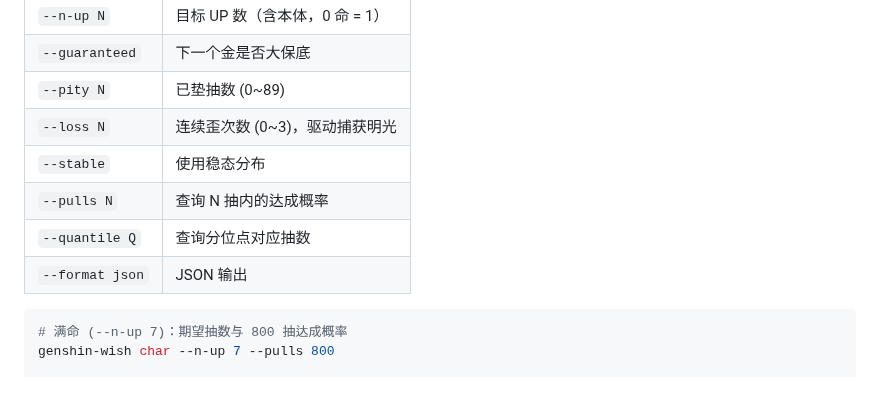
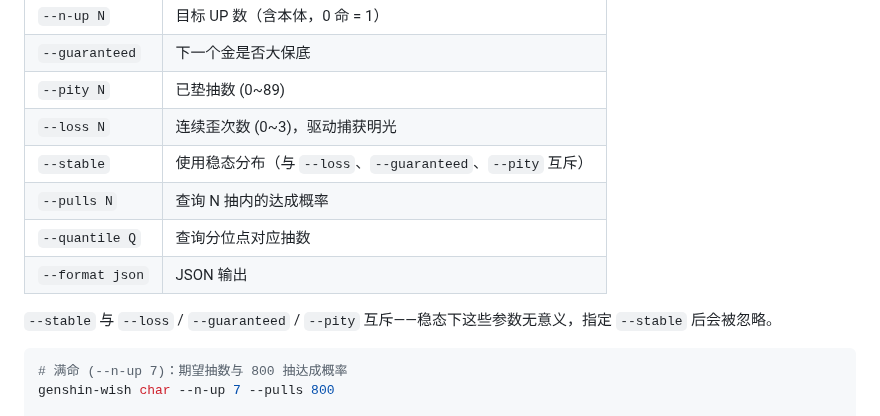
Before and after one commit to SleepCloudMX/genshin-wish, a Markdown page: README.md, the part around the change. Rendered like a GitHub page; blank space fills up the shorter version.

Commit message:
docs: clarify --stable is mutually exclusive with --loss/--guaranteed/--pity

````diff
--- a/README.md
+++ b/README.md
@@ -24,10 +24,12 @@ pip install -e .
 | `--guaranteed` | 下一个金是否大保底 |
 | `--pity N` | 已垫抽数 (0~89) |
 | `--loss N` | 连续歪次数 (0~3)，驱动捕获明光 |
-| `--stable` | 使用稳态分布 |
+| `--stable` | 使用稳态分布（与 `--loss`、`--guaranteed`、`--pity` 互斥） |
 | `--pulls N` | 查询 N 抽内的达成概率 |
 | `--quantile Q` | 查询分位点对应抽数 |
 | `--format json` | JSON 输出 |
+
+`--stable` 与 `--loss` / `--guaranteed` / `--pity` 互斥——稳态下这些参数无意义，指定 `--stable` 后会被忽略。
 
 ```bash
 # 满命 (--n-up 7)：期望抽数与 800 抽达成概率
````
Also changed, not shown: docs/usage.md (+1 -1 lines).
